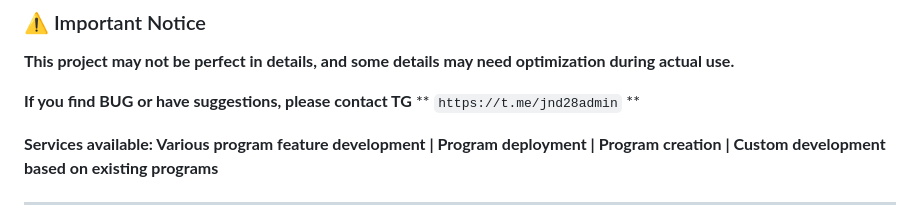
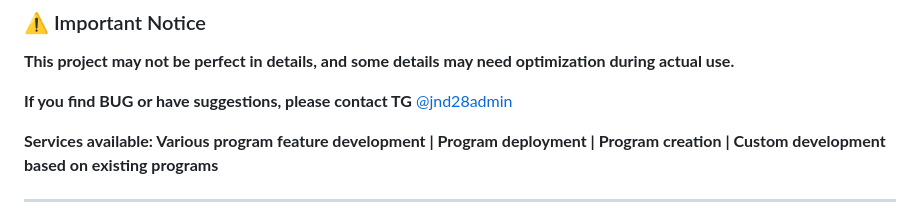
Before and after one commit to mhamdox22-afk/PCJND28---Telegram-Bot-, a Markdown page: README_EN.md, the part around the change. Drawn GitHub-style.

Commit message:
Add clickable Telegram contact link

```diff
--- a/README_EN.md
+++ b/README_EN.md
@@ -8,7 +8,7 @@
 
 **This project may not be perfect in details, and some details may need optimization during actual use.**
 
-**If you find BUG or have suggestions, please contact TG** ** `https://t.me/jnd28admin` **
+**If you find BUG or have suggestions, please contact TG** [@jnd28admin](https://t.me/jnd28admin)
 
 **Services available: Various program feature development | Program deployment | Program creation | Custom development based on existing programs**
 
```
Also changed, not shown: README.md (+1 -1 lines).
